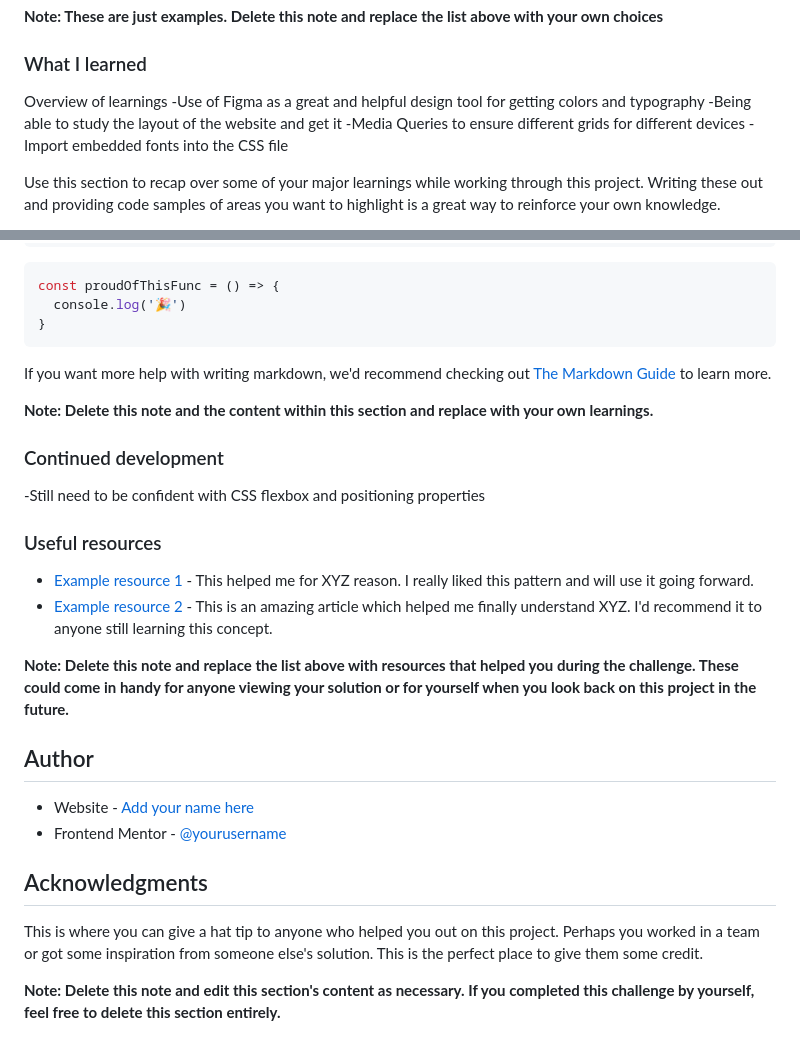
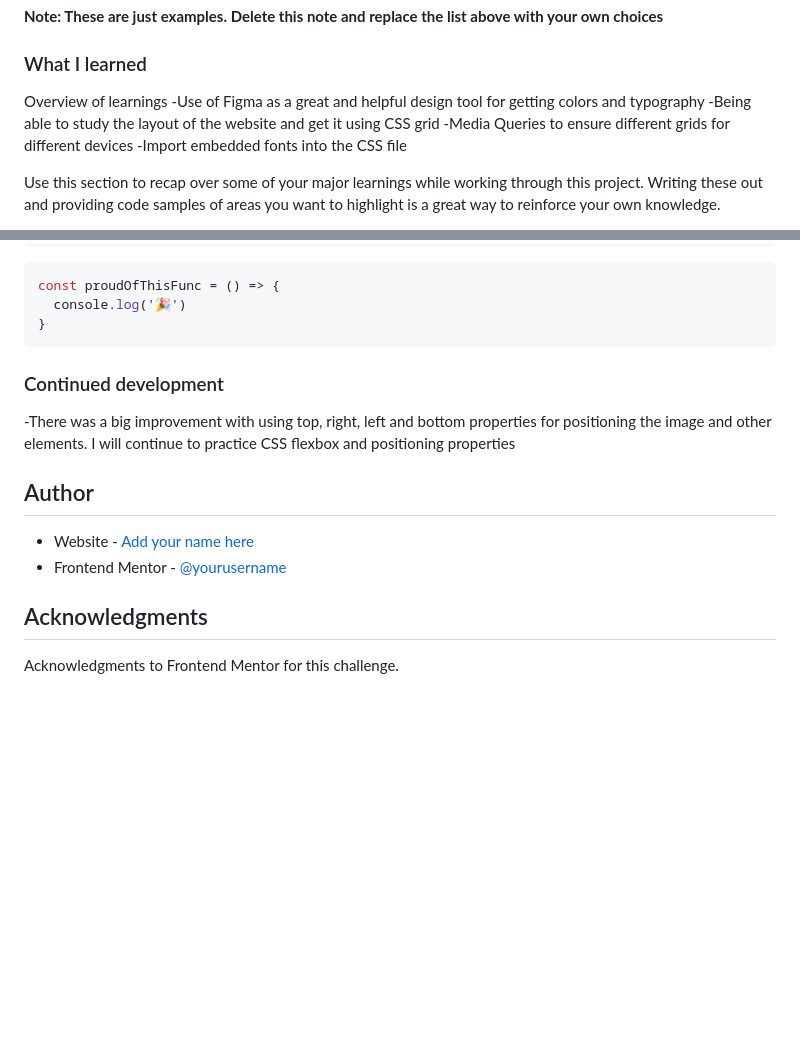
Before and after one commit to Benjamin-Onu/skilled-elearning-landing-page, a Markdown page: README-template.md, 2 parts joined by grey strips. Rendered like a GitHub page; blank space fills up the shorter version.

````diff
--- a/README-template.md
+++ b/README-template.md
@@ -59,7 +59,7 @@ Then crop/optimize/edit your image however you like, add it to your project, and
 ### What I learned
 Overview of learnings
 -Use of Figma as a great and helpful design tool for getting colors and typography
--Being able to study the layout of the website and get it
+-Being able to study the layout of the website and get it using CSS grid
 -Media Queries to ensure different grids for different devices
 -Import embedded fonts into the CSS file
 
@@ -82,19 +82,10 @@ const proudOfThisFunc = () => {
 }
 ```
 
-If you want more help with writing markdown, we'd recommend checking out [The Markdown Guide](https://www.markdownguide.org/) to learn more.
-
-**Note: Delete this note and the content within this section and replace with your own learnings.**
 
 ### Continued development
--Still need to be confident with CSS flexbox and positioning properties
+-There was a big improvement with using top, right, left and bottom properties for positioning the image and other elements. I will continue to practice CSS flexbox and positioning properties
 
-### Useful resources
-
-- [Example resource 1](https://www.example.com) - This helped me for XYZ reason. I really liked this pattern and will use it going forward.
-- [Example resource 2](https://www.example.com) - This is an amazing article which helped me finally understand XYZ. I'd recommend it to anyone still learning this concept.
-
-**Note: Delete this note and replace the list above with resources that helped you during the challenge. These could come in handy for anyone viewing your solution or for yourself when you look back on this project in the future.**
 
 ## Author
 
@@ -102,7 +93,4 @@ If you want more help with writing markdown, we'd recommend checking out [The Ma
 - Frontend Mentor - [@yourusername](https://www.frontendmentor.io/profile/Benjamin-Onu)
 
 ## Acknowledgments
-
-This is where you can give a hat tip to anyone who helped you out on this project. Perhaps you worked in a team or got some inspiration from someone else's solution. This is the perfect place to give them some credit.
-
-**Note: Delete this note and edit this section's content as necessary. If you completed this challenge by yourself, feel free to delete this section entirely.**
+Acknowledgments to Frontend Mentor for this challenge.
````
